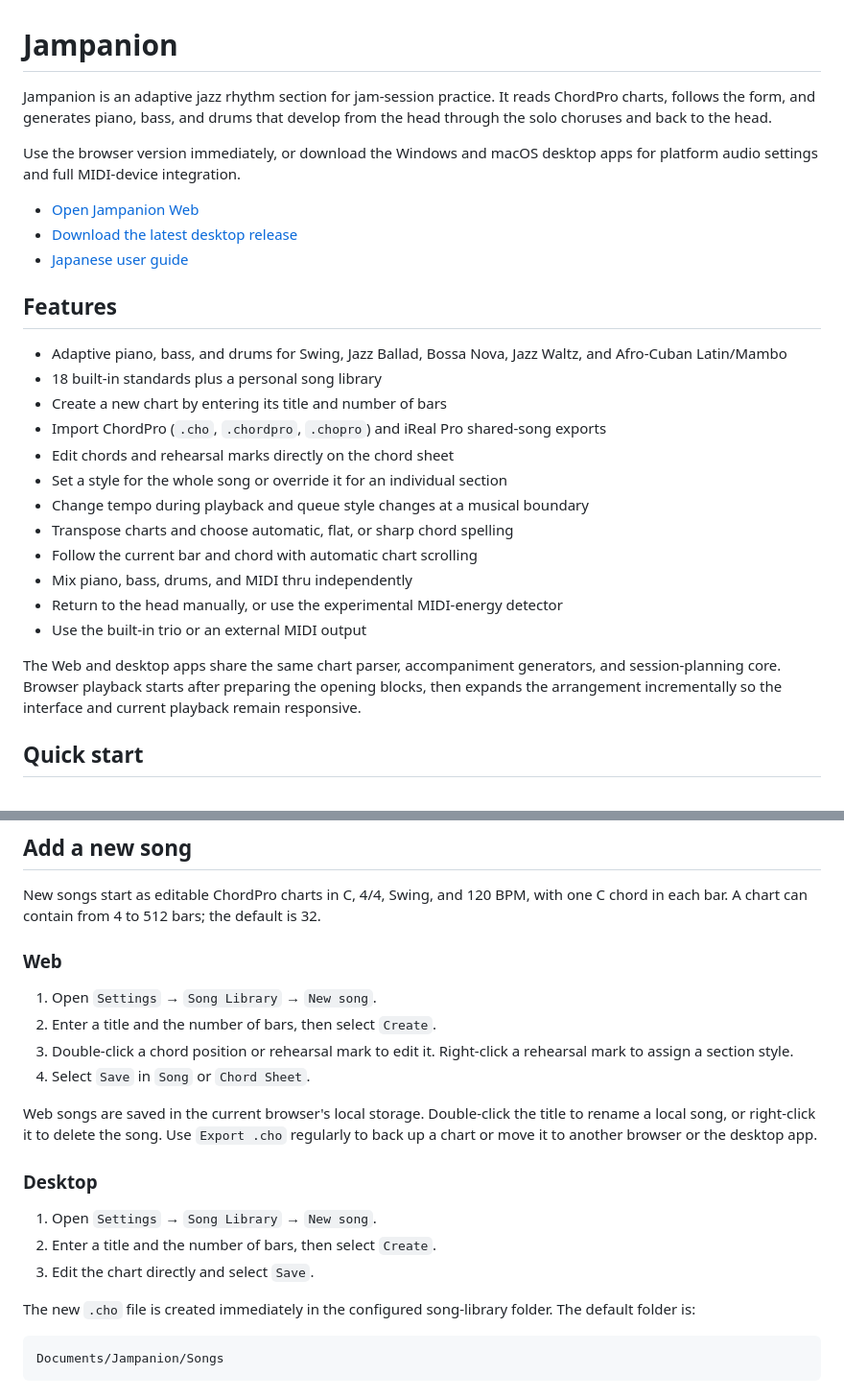
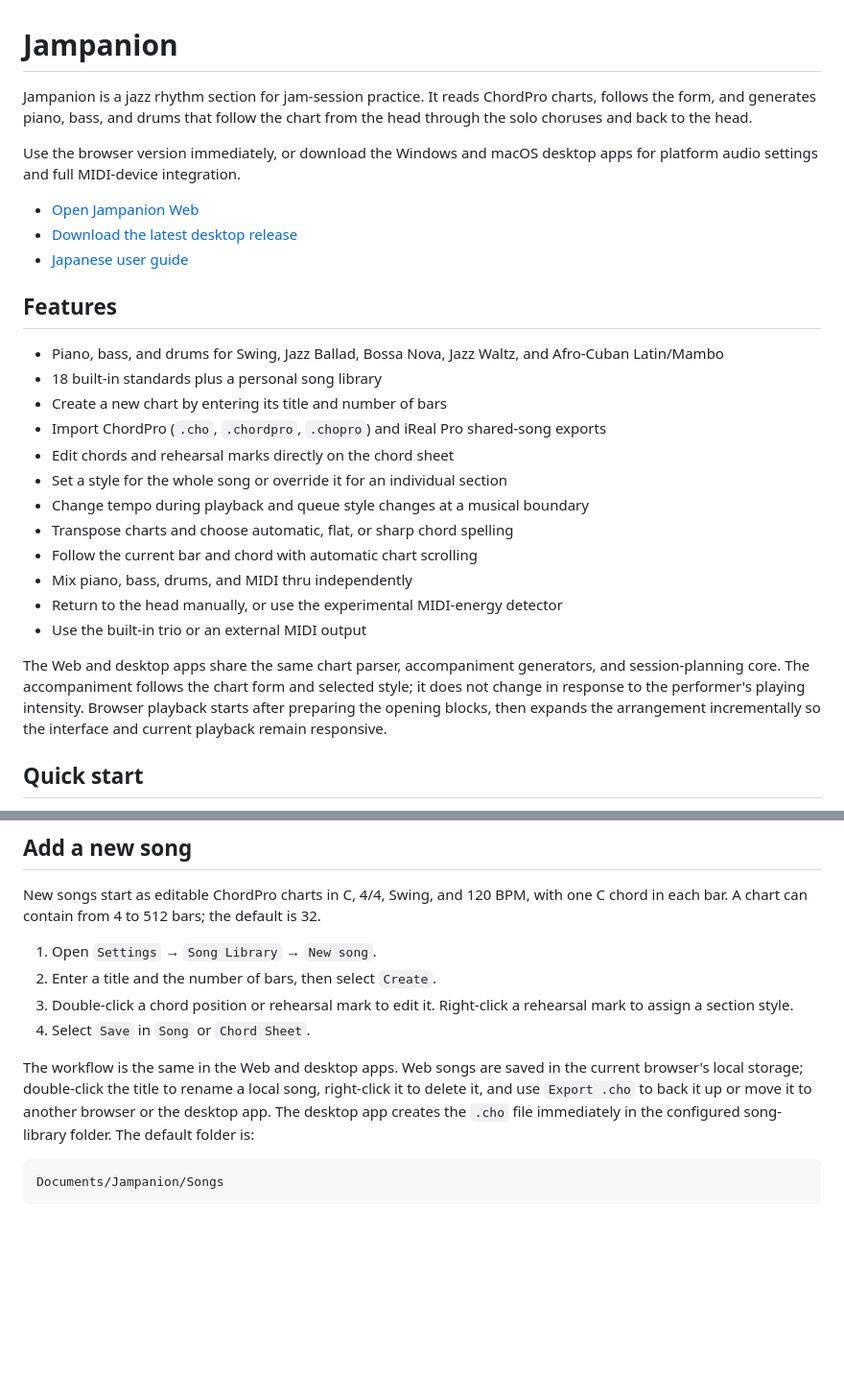
Before and after one commit to over-keys/Jampanion, a Markdown page: README.md, 2 parts joined by grey strips. Shown at 96% size. GitHub-like rendering; blank space fills up the shorter version.

Commit message:
Clarify accompaniment behavior in documentation

````diff
--- a/README.md
+++ b/README.md
@@ -1,8 +1,8 @@
 # Jampanion
 
-Jampanion is an adaptive jazz rhythm section for jam-session practice. It reads
-ChordPro charts, follows the form, and generates piano, bass, and drums that
-develop from the head through the solo choruses and back to the head.
+Jampanion is a jazz rhythm section for jam-session practice. It reads ChordPro
+charts, follows the form, and generates piano, bass, and drums that follow the
+chart from the head through the solo choruses and back to the head.
 
 Use the browser version immediately, or download the Windows and macOS desktop
 apps for platform audio settings and full MIDI-device integration.
@@ -13,7 +13,7 @@ apps for platform audio settings and full MIDI-device integration.
 
 ## Features
 
-- Adaptive piano, bass, and drums for Swing, Jazz Ballad, Bossa Nova,
+- Piano, bass, and drums for Swing, Jazz Ballad, Bossa Nova,
   Jazz Waltz, and Afro-Cuban Latin/Mambo
 - 18 built-in standards plus a personal song library
 - Create a new chart by entering its title and number of bars
@@ -29,9 +29,11 @@ apps for platform audio settings and full MIDI-device integration.
 - Use the built-in trio or an external MIDI output
 
 The Web and desktop apps share the same chart parser, accompaniment generators,
-and session-planning core. Browser playback starts after preparing the opening
-blocks, then expands the arrangement incrementally so the interface and current
-playback remain responsive.
+and session-planning core. The accompaniment follows the chart form and selected
+style; it does not change in response to the performer's playing intensity.
+Browser playback starts after preparing the opening blocks, then expands the
+arrangement incrementally so the interface and current playback remain
+responsive.
 
 ## Quick start
 
@@ -58,27 +60,17 @@ New songs start as editable ChordPro charts in C, 4/4, Swing, and 120 BPM, with
 one C chord in each bar. A chart can contain from 4 to 512 bars; the default is
 32.
 
-### Web
-
 1. Open `Settings` → `Song Library` → `New song`.
 2. Enter a title and the number of bars, then select `Create`.
 3. Double-click a chord position or rehearsal mark to edit it. Right-click a
    rehearsal mark to assign a section style.
 4. Select `Save` in `Song` or `Chord Sheet`.
 
-Web songs are saved in the current browser's local storage. Double-click the
-title to rename a local song, or right-click it to delete the song. Use
-`Export .cho` regularly to back up a chart or move it to another browser or the
-desktop app.
-
-### Desktop
-
-1. Open `Settings` → `Song Library` → `New song`.
-2. Enter a title and the number of bars, then select `Create`.
-3. Edit the chart directly and select `Save`.
-
-The new `.cho` file is created immediately in the configured song-library
-folder. The default folder is:
+The workflow is the same in the Web and desktop apps. Web songs are saved in
+the current browser's local storage; double-click the title to rename a local
+song, right-click it to delete it, and use `Export .cho` to back it up or move it
+to another browser or the desktop app. The desktop app creates the `.cho` file
+immediately in the configured song-library folder. The default folder is:
 
 ```text
 Documents/Jampanion/Songs
````
Also changed, not shown: Jampanion_日本語説明書.md (+3 -13 lines).
